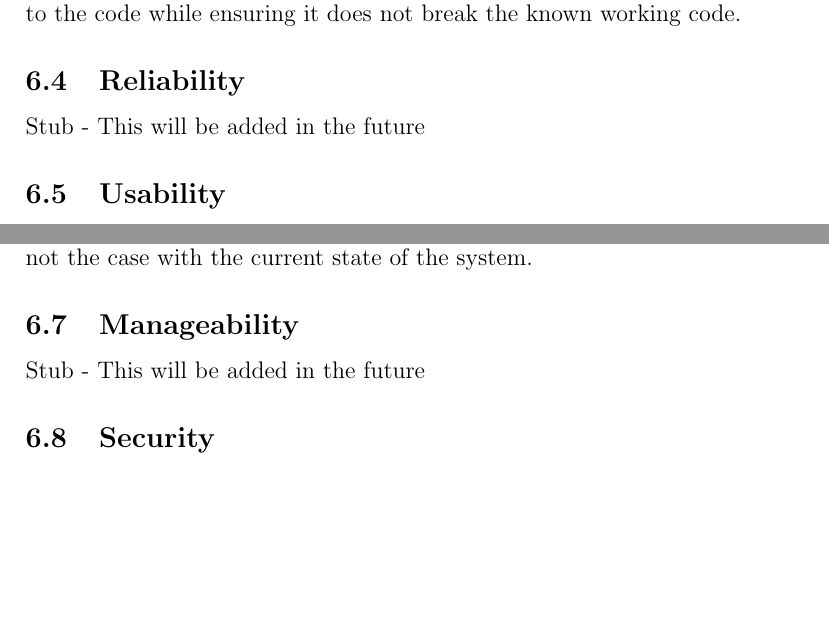
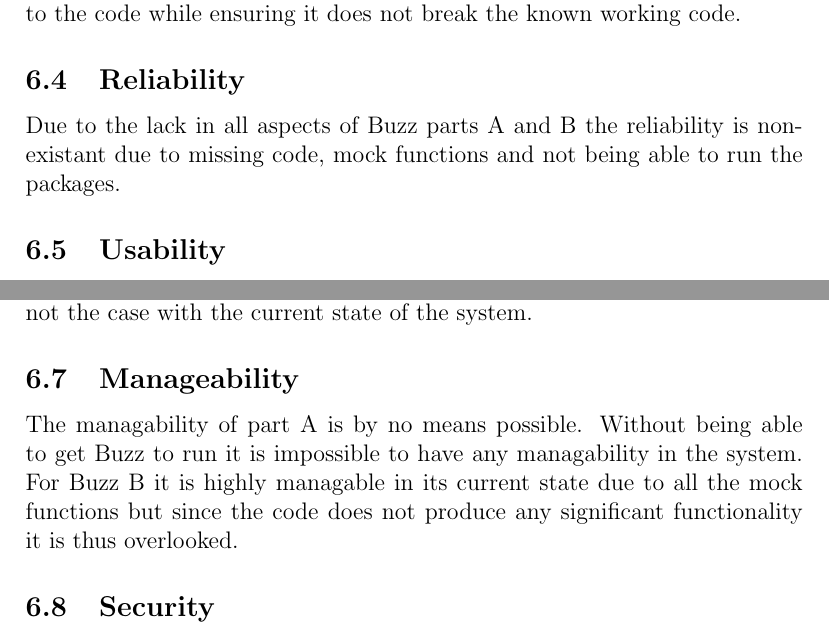
Before and after one commit to MatthewGouws/COS301_Testing_infrastrcuture, a LaTeX document (Infrastructure_Testing.tex): two parts of page 9 of 10, joined at a grey line, cut so that both start at the same text, the shorter picture padded with empty space. Compiled offline with pdfLaTeX.

Commit message:
Adding reliability and Manageability

```diff
--- a/Infrastructure_Testing.tex
+++ b/Infrastructure_Testing.tex
@@ -154,7 +153,7 @@
 %Axel please add here
 Due to the fact that the code is very difficult to access in the repository for A it is highly unlikely it can be called maintainable. However unit tests seem to have been completed and thus would be easy to add specific extra cases to the code while ensuring it does not break the known working code.
 \subsection{Reliability}
-Stub - This will be added in the future
+Due to the lack in all aspects of Buzz parts A and B the reliability is non-existant due to missing code, mock functions and not being able to run the packages.
 \subsection{Usability}
 %Axel please add here
 Due to the fact that the code is barely traceable to where it is located, it is very difficult to use this package. Insight into the development would be required to allow a user to be able to use the code correctly and how to use the code before production could begin.
@@ -163,7 +162,7 @@
 Considering the fact that the system was going to be hosted online on successful completion, its availability would've been archived since it would be in an operable and committable state at any random time. However this is not the case with the current state of the system.
 
 \subsection{Manageability}
-Stub - This will be added in the future
+The managability of part A is by no means possible. Without being able to get Buzz to run it is impossible to have any managability in the system. For Buzz B it is highly managable in its current state due to all the mock functions but since the code does not produce any significant functionality it is thus overlooked.
 \subsection{Security}
 %Shaun initially added this
 Authorization is the module that was supposed to provide the degree of security in this system. Both authorization A and B  failed to run due to missing dependencies and only mock functionality provided for the other. Considering this, resistance to, or protection from, harm failed.
```
Also changed, not shown: Infrastructure_Testing.tex (1 more changed lines).
